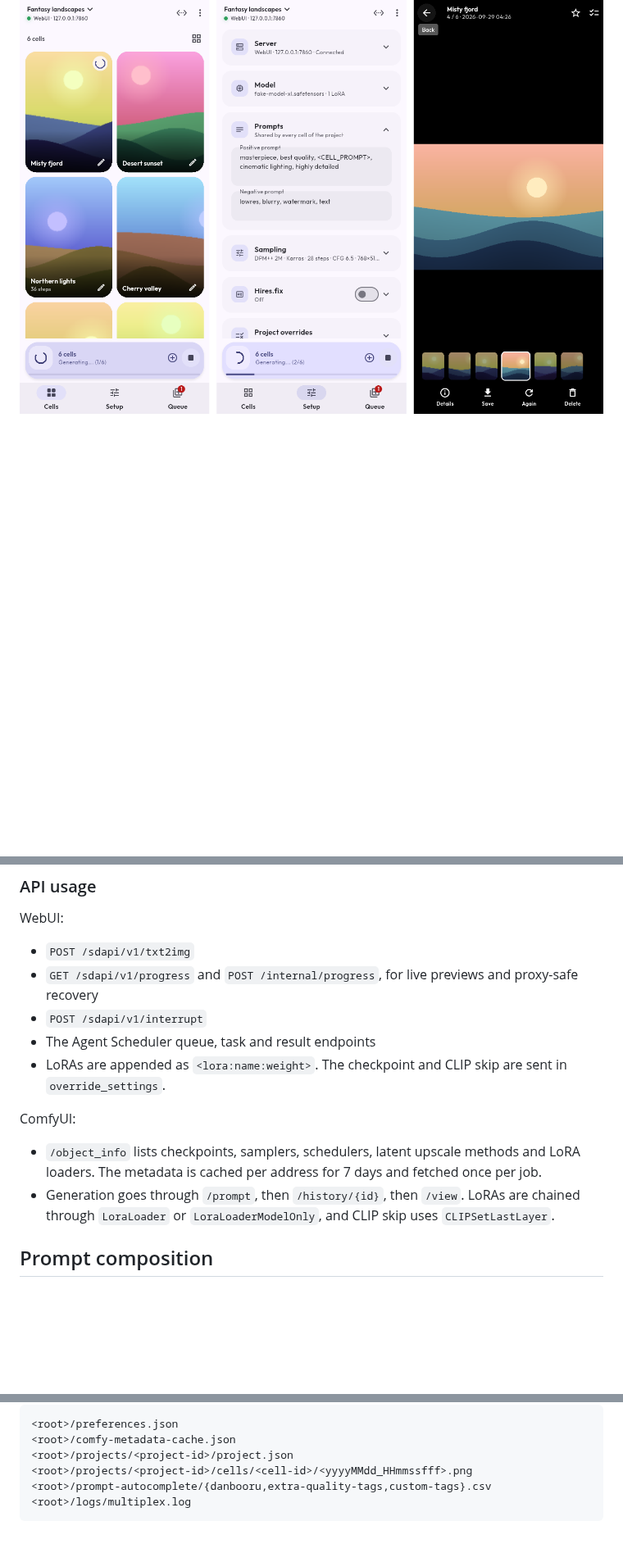
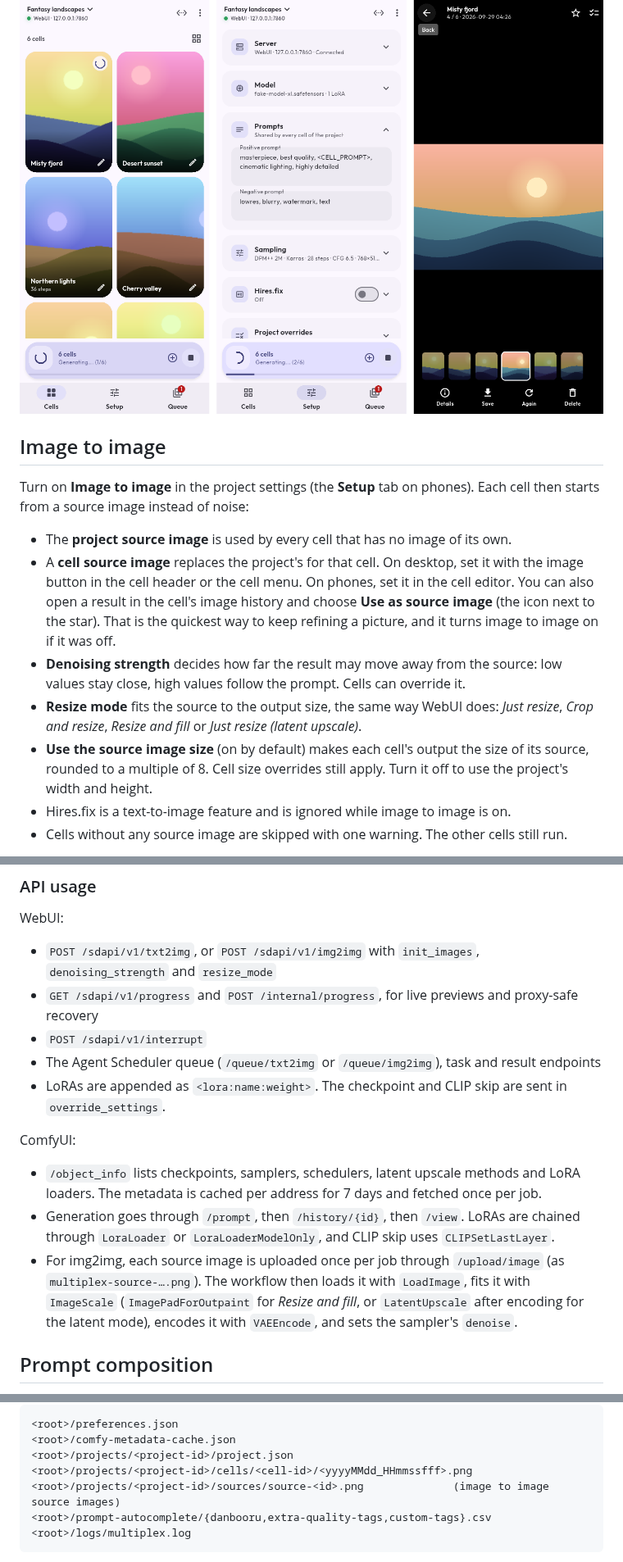
Before and after one commit to 614project/Multiplex, a Markdown page: README.md, 3 parts joined by grey strips. Shown at 82% size. Rendered like a GitHub page; blank space fills up the shorter version.

````diff
--- a/README.md
+++ b/README.md
@@ -94,3 +98,22 @@ The phone layout is built for one hand. It doesn't shrink the desktop screens:
 
 ![Phone layout](docs/screenshots/mobile.png)
 
+## Image to image
+
+Turn on **Image to image** in the project settings (the **Setup** tab on phones). Each cell then starts
+from a source image instead of noise:
+
+- The **project source image** is used by every cell that has no image of its own.
+- A **cell source image** replaces the project's for that cell. On desktop, set it with the image button in
+  the cell header or the cell menu. On phones, set it in the cell editor. You can also open a result in
+  the cell's image history and choose **Use as source image** (the icon next to the star). That is the
+  quickest way to keep refining a picture, and it turns image to image on if it was off.
+- **Denoising strength** decides how far the result may move away from the source: low values stay close,
+  high values follow the prompt. Cells can override it.
+- **Resize mode** fits the source to the output size, the same way WebUI does: *Just resize*, *Crop and
+  resize*, *Resize and fill* or *Just resize (latent upscale)*.
+- **Use the source image size** (on by default) makes each cell's output the size of its source, rounded to
+  a multiple of 8. Cell size overrides still apply. Turn it off to use the project's width and height.
+- Hires.fix is a text-to-image feature and is ignored while image to image is on.
+- Cells without any source image are skipped with one warning. The other cells still run.
+
@@ -114,10 +145,11 @@ exported JSON.
 ### API usage
 
 WebUI:
-- `POST /sdapi/v1/txt2img`
+- `POST /sdapi/v1/txt2img`, or `POST /sdapi/v1/img2img` with `init_images`, `denoising_strength` and
+  `resize_mode`
 - `GET /sdapi/v1/progress` and `POST /internal/progress`, for live previews and proxy-safe recovery
 - `POST /sdapi/v1/interrupt`
-- The Agent Scheduler queue, task and result endpoints
+- The Agent Scheduler queue (`/queue/txt2img` or `/queue/img2img`), task and result endpoints
 - LoRAs are appended as `<lora:name:weight>`. The checkpoint and CLIP skip are sent in `override_settings`.
 
 ComfyUI:
@@ -125,6 +157,10 @@ ComfyUI:
   metadata is cached per address for 7 days and fetched once per job.
 - Generation goes through `/prompt`, then `/history/{id}`, then `/view`. LoRAs are chained through
   `LoraLoader` or `LoraLoaderModelOnly`, and CLIP skip uses `CLIPSetLastLayer`.
+- For img2img, each source image is uploaded once per job through `/upload/image` (as
+  `multiplex-source-….png`). The workflow then loads it with `LoadImage`, fits it with `ImageScale`
+  (`ImagePadForOutpaint` for *Resize and fill*, or `LatentUpscale` after encoding for the latent mode),
+  encodes it with `VAEEncode`, and sets the sampler's `denoise`.
 
 ## Prompt composition
 
@@ -170,6 +207,7 @@ The data root is the platform's application support folder, or `MULTIPLEX_DATA_D
 <root>/comfy-metadata-cache.json
 <root>/projects/<project-id>/project.json
 <root>/projects/<project-id>/cells/<cell-id>/<yyyyMMdd_HHmmssfff>.png
+<root>/projects/<project-id>/sources/source-<id>.png              (image to image source images)
 <root>/prompt-autocomplete/{danbooru,extra-quality-tags,custom-tags}.csv
 <root>/logs/multiplex.log
 ```
````
Also changed, not shown: other parts of README.md (+19 -6 lines), docs/screenshots/img2img-desktop.png (added), docs/screenshots/img2img-mobile.png (added), 13 other files.
